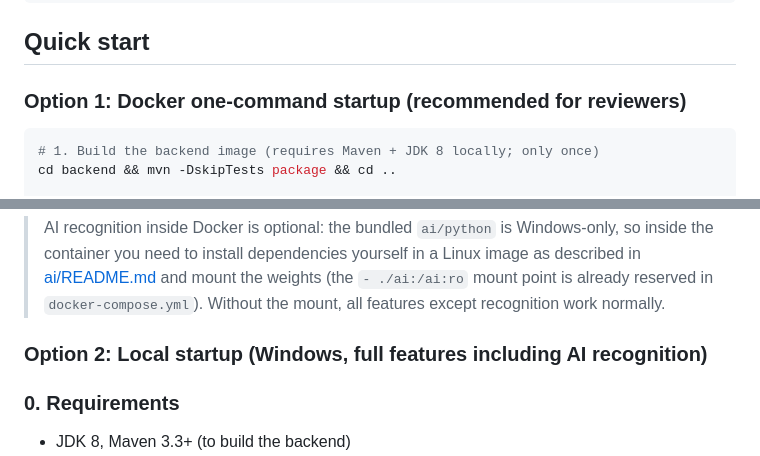
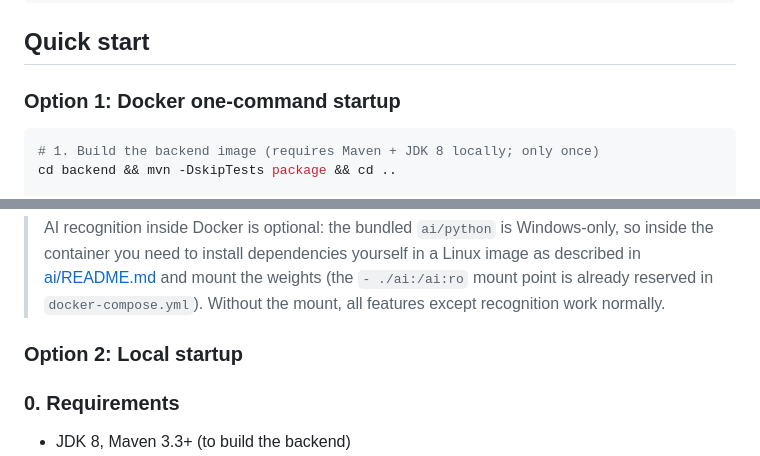
Before and after one commit to hema-ai-dev/bird-song-recognition, a Markdown page: README.md, 2 parts joined by grey strips. Drawn GitHub-style.

Commit message:
docs: update README

````diff
--- a/README.md
+++ b/README.md
@@ -89,7 +89,7 @@ bird-song-recognition/
 
 ## Quick start
 
-### Option 1: Docker one-command startup (recommended for reviewers)
+### Option 1: Docker one-command startup
 
 ```bash
 # 1. Build the backend image (requires Maven + JDK 8 locally; only once)
@@ -107,7 +107,7 @@ User app at <http://localhost:8080/springboot05qmpxx3/front/h5/index.html>
 
 > AI recognition inside Docker is optional: the bundled `ai/python` is Windows-only, so inside the container you need to install dependencies yourself in a Linux image as described in [ai/README.md](ai/README.md) and mount the weights (the `- ./ai:/ai:ro` mount point is already reserved in `docker-compose.yml`). Without the mount, all features except recognition work normally.
 
-### Option 2: Local startup (Windows, full features including AI recognition)
+### Option 2: Local startup
 
 ### 0. Requirements
 
````
Also changed, not shown: README.zh-CN.md (+2 -2 lines).
